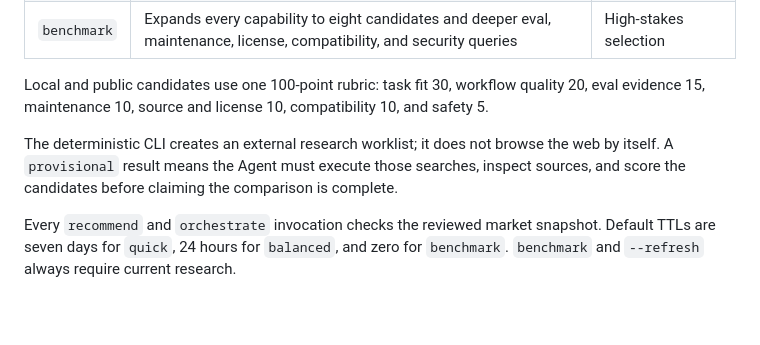
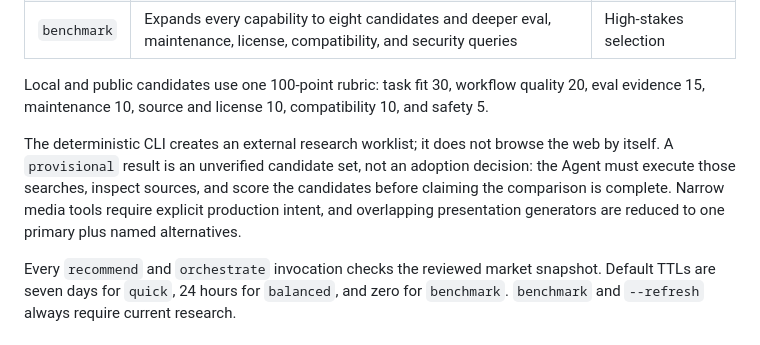
Before and after one commit to Jorgut/skill-atlas, a Markdown page: README.md, the part around the change. Drawn GitHub-style; blank space fills up the shorter version.

Commit message:
docs: clarify provisional recommendations

```diff
--- a/README.md
+++ b/README.md
@@ -114,7 +114,7 @@ Use Skill Atlas to compare my UX skill with public competitors without replacing
 
 Local and public candidates use one 100-point rubric: task fit 30, workflow quality 20, eval evidence 15, maintenance 10, source and license 10, compatibility 10, and safety 5.
 
-The deterministic CLI creates an external research worklist; it does not browse the web by itself. A `provisional` result means the Agent must execute those searches, inspect sources, and score the candidates before claiming the comparison is complete.
+The deterministic CLI creates an external research worklist; it does not browse the web by itself. A `provisional` result is an unverified candidate set, not an adoption decision: the Agent must execute those searches, inspect sources, and score the candidates before claiming the comparison is complete. Narrow media tools require explicit production intent, and overlapping presentation generators are reduced to one primary plus named alternatives.
 
 Every `recommend` and `orchestrate` invocation checks the reviewed market snapshot. Default TTLs are seven days for `quick`, 24 hours for `balanced`, and zero for `benchmark`. `benchmark` and `--refresh` always require current research.
 
```
Also changed, not shown: SKILL.md (+2 -2 lines).
